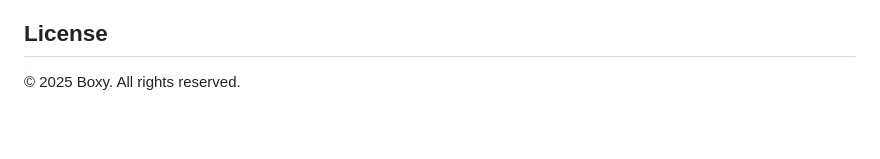
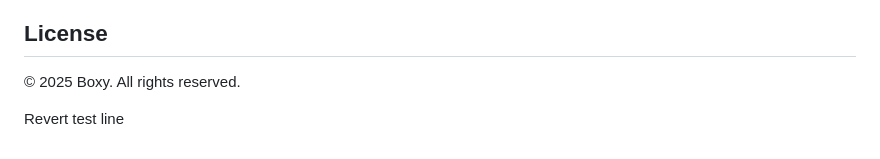
Before and after one commit to vivek-ambariya/BOXY-parcel_delivery_website, a Markdown page: Boxy_local/README.md, the part around the change. GitHub-like rendering; blank space fills up the shorter version.

Commit message:
Add revert test line to README
Co-authored-by: Cursor <cursoragent@cursor.com>

```diff
--- a/Boxy_local/README.md
+++ b/Boxy_local/README.md
@@ -116,3 +116,5 @@ app.run(debug=False, host='0.0.0.0', port=8000)
 ## License
 
 © 2025 Boxy. All rights reserved.
+
+Revert test line
```
